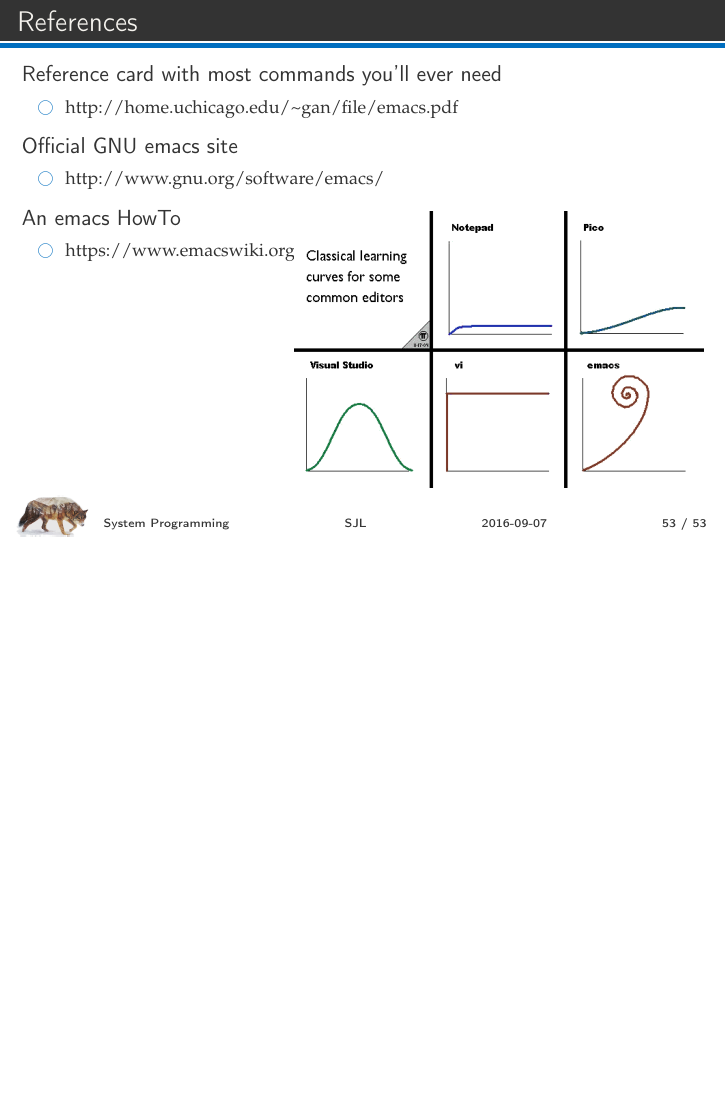
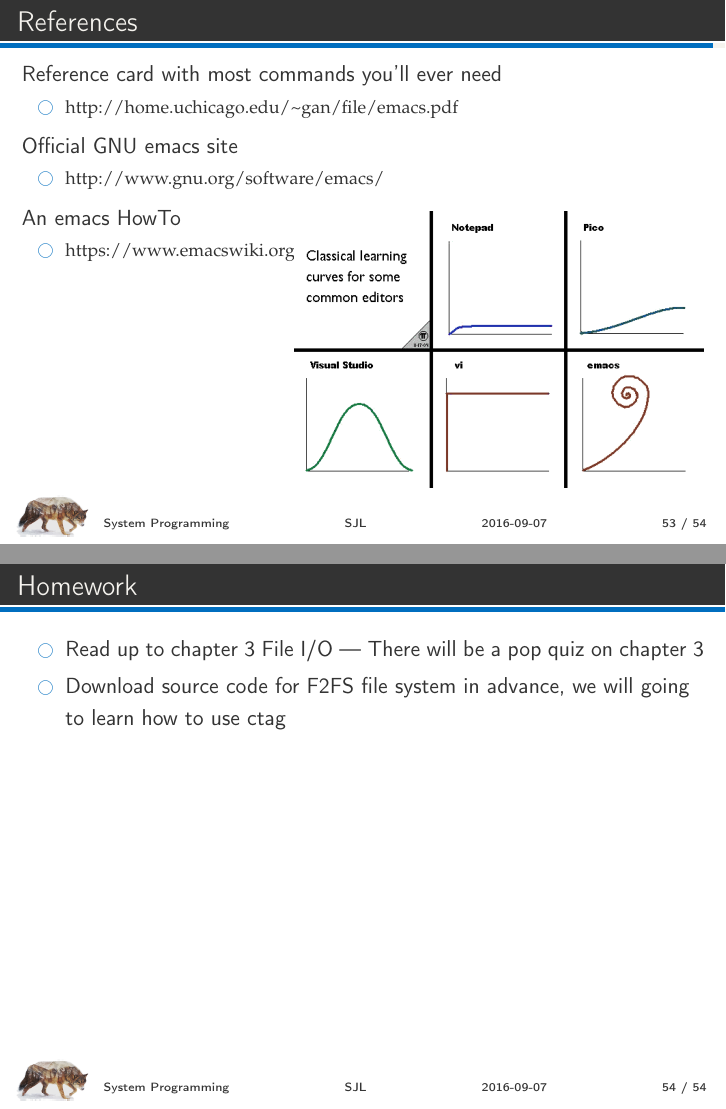
Before and after one commit to resourceful/lecture_sysprog, LaTeX slides (01-intro/01-intro.tex): page 53 of 53 before the commit and pages 53 and 54 of 54 after it, the two joined at a grey line, the shorter picture padded with empty space. Compiled offline with pdfLaTeX; a LaTeX package or settings file that is missing is left out.

Commit message:
lecture note for day 1 week 1

```diff
--- a/01-intro/01-intro.tex
+++ b/01-intro/01-intro.tex
@@ -927,7 +928,12 @@ An emacs HowTo
 \end{frame}
 
 
-
+\begin{frame}[t]{Homework}
+\begin{itemize}
+\item Read up to chapter 3 File I/O --- There will be a pop quiz on chapter 3
+\item Download source code for F2FS file system in advance, we will going to learn how to use ctag
+\end{itemize}
+\end{frame}
 
 
 \end{document}
```
Also changed, not shown: 01-intro/01-intro.pdf (added), 01-intro/01-intro.tex (1 more changed lines).
